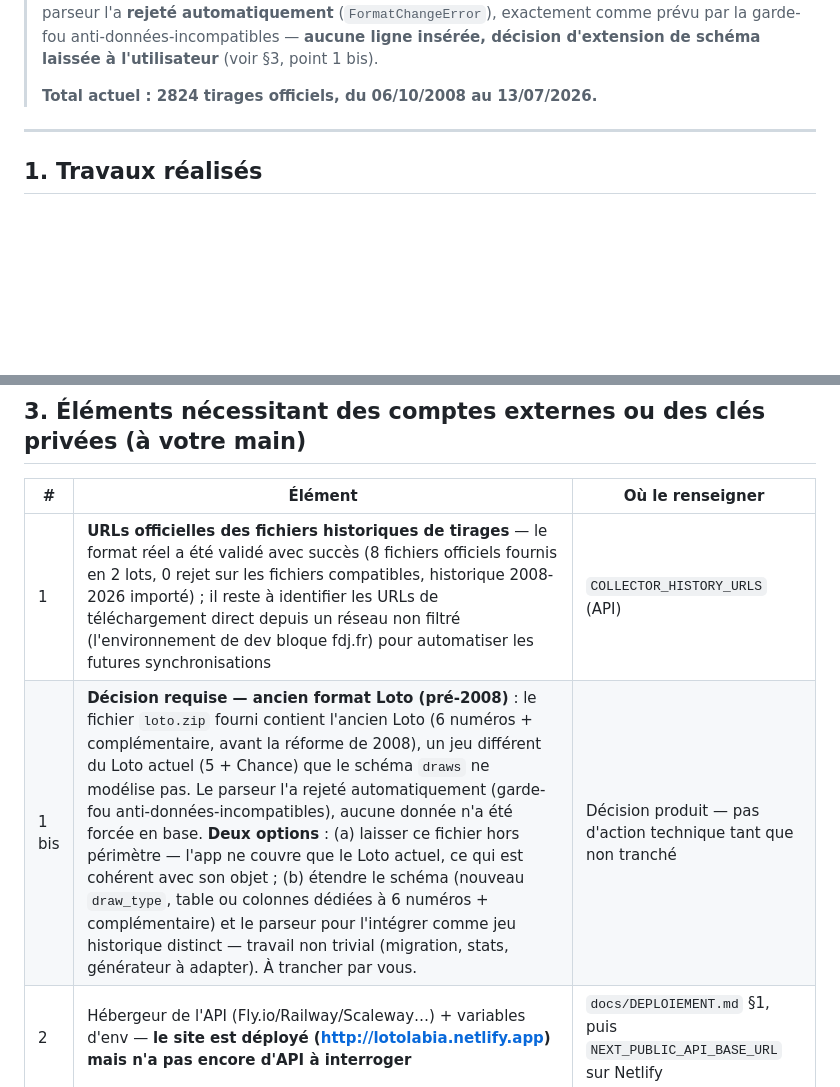
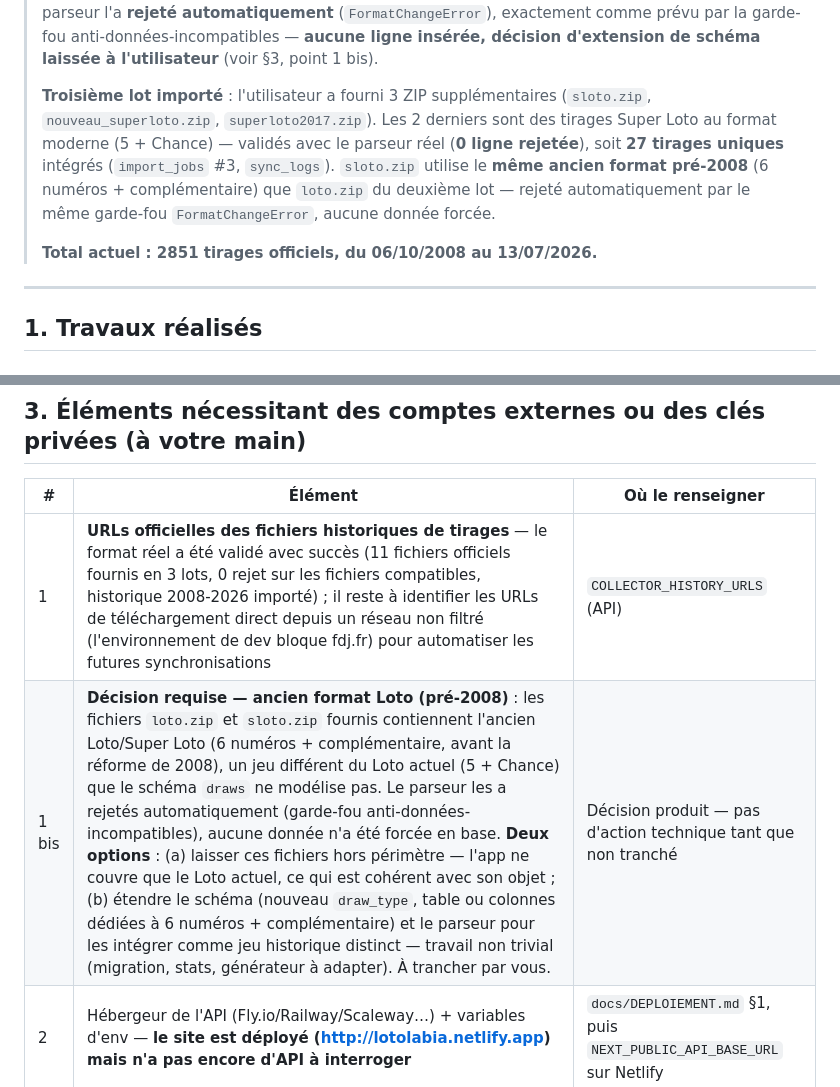
Before and after one commit to Neo52000/Lotolabia, a Markdown page: RAPPORT_TRAVAUX.md, 2 parts joined by grey strips. Drawn GitHub-style; blank space fills up the shorter version.

Commit message:
docs: documenter le troisième import de tirages officiels (27 Super Loto)
nouveau_superloto.zip/superloto2017.zip validés et importés (0 rejet, import_jobs #3).
sloto.zip (même ancien format pré-2008 que loto.zip) rejeté par le garde-fou FormatChangeError.

Co-Authored-By: Claude Sonnet 5 <noreply@anthropic.com>
Claude-Session: https://claude.ai/code/session_01JJD5ru4qFUVANvyXuKfaLC

```diff
--- a/RAPPORT_TRAVAUX.md
+++ b/RAPPORT_TRAVAUX.md
@@ -31,7 +31,15 @@
 > anti-données-incompatibles — **aucune ligne insérée, décision d'extension de
 > schéma laissée à l'utilisateur** (voir §3, point 1 bis).
 >
-> **Total actuel : 2824 tirages officiels, du 06/10/2008 au 13/07/2026.**
+> **Troisième lot importé** : l'utilisateur a fourni 3 ZIP supplémentaires
+> (`sloto.zip`, `nouveau_superloto.zip`, `superloto2017.zip`). Les 2 derniers
+> sont des tirages Super Loto au format moderne (5 + Chance) — validés avec le
+> parseur réel (**0 ligne rejetée**), soit **27 tirages uniques** intégrés
+> (`import_jobs` #3, `sync_logs`). `sloto.zip` utilise le **même ancien format
+> pré-2008** (6 numéros + complémentaire) que `loto.zip` du deuxième lot — rejeté
+> automatiquement par le même garde-fou `FormatChangeError`, aucune donnée forcée.
+>
+> **Total actuel : 2851 tirages officiels, du 06/10/2008 au 13/07/2026.**
 
 ---
 
@@ -143,8 +151,8 @@
 
 | # | Élément | Où le renseigner |
 |---|---|---|
-| 1 | **URLs officielles des fichiers historiques de tirages** — le format réel a été validé avec succès (8 fichiers officiels fournis en 2 lots, 0 rejet sur les fichiers compatibles, historique 2008-2026 importé) ; il reste à identifier les URLs de téléchargement direct depuis un réseau non filtré (l'environnement de dev bloque fdj.fr) pour automatiser les futures synchronisations | `COLLECTOR_HISTORY_URLS` (API) |
-| 1 bis | **Décision requise — ancien format Loto (pré-2008)** : le fichier `loto.zip` fourni contient l'ancien Loto (6 numéros + complémentaire, avant la réforme de 2008), un jeu différent du Loto actuel (5 + Chance) que le schéma `draws` ne modélise pas. Le parseur l'a rejeté automatiquement (garde-fou anti-données-incompatibles), aucune donnée n'a été forcée en base. **Deux options** : (a) laisser ce fichier hors périmètre — l'app ne couvre que le Loto actuel, ce qui est cohérent avec son objet ; (b) étendre le schéma (nouveau `draw_type`, table ou colonnes dédiées à 6 numéros + complémentaire) et le parseur pour l'intégrer comme jeu historique distinct — travail non trivial (migration, stats, générateur à adapter). À trancher par vous. | Décision produit — pas d'action technique tant que non tranché |
+| 1 | **URLs officielles des fichiers historiques de tirages** — le format réel a été validé avec succès (11 fichiers officiels fournis en 3 lots, 0 rejet sur les fichiers compatibles, historique 2008-2026 importé) ; il reste à identifier les URLs de téléchargement direct depuis un réseau non filtré (l'environnement de dev bloque fdj.fr) pour automatiser les futures synchronisations | `COLLECTOR_HISTORY_URLS` (API) |
+| 1 bis | **Décision requise — ancien format Loto (pré-2008)** : les fichiers `loto.zip` et `sloto.zip` fournis contiennent l'ancien Loto/Super Loto (6 numéros + complémentaire, avant la réforme de 2008), un jeu différent du Loto actuel (5 + Chance) que le schéma `draws` ne modélise pas. Le parseur les a rejetés automatiquement (garde-fou anti-données-incompatibles), aucune donnée n'a été forcée en base. **Deux options** : (a) laisser ces fichiers hors périmètre — l'app ne couvre que le Loto actuel, ce qui est cohérent avec son objet ; (b) étendre le schéma (nouveau `draw_type`, table ou colonnes dédiées à 6 numéros + complémentaire) et le parseur pour les intégrer comme jeu historique distinct — travail non trivial (migration, stats, générateur à adapter). À trancher par vous. | Décision produit — pas d'action technique tant que non tranché |
 | 2 | Hébergeur de l'API (Fly.io/Railway/Scaleway…) + variables d'env — **le site est déployé (http://lotolabia.netlify.app) mais n'a pas encore d'API à interroger** | `docs/DEPLOIEMENT.md` §1, puis `NEXT_PUBLIC_API_BASE_URL` sur Netlify |
 | 3 | Domaine définitif du site (actuellement `lotolabia.netlify.app`) | `NEXT_PUBLIC_SITE_URL`, Netlify → Domain settings, Search Console |
 | 4 | Jeton + site Netlify pour la CI automatisée (le déploiement initial a été fait manuellement via l'interface Netlify) | secrets `NETLIFY_AUTH_TOKEN`, `NETLIFY_SITE_ID(_PROD)` |
```
